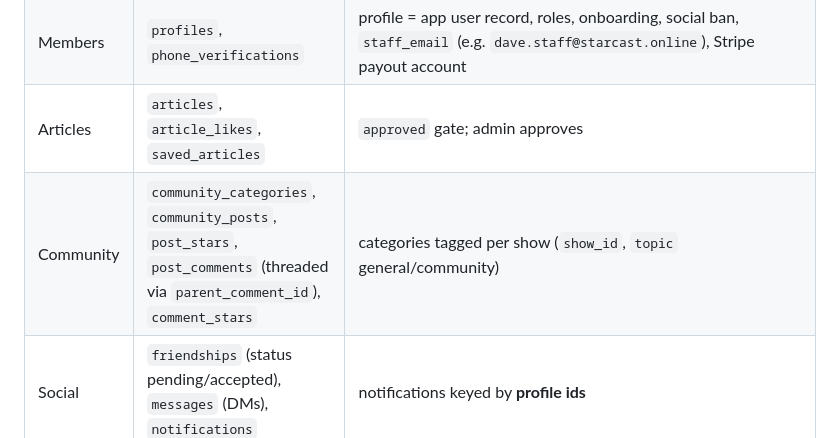
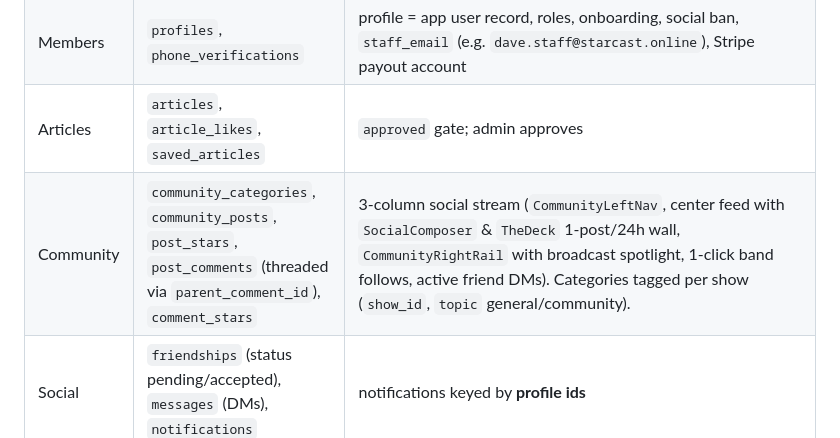
Before and after one commit to redmasterf0x/starcastonline, a Markdown page: AGENTS.md, the part around the change. Rendered like a GitHub page.

Commit message:
docs: update AGENTS.md with 3-column community social stream architecture

```diff
--- a/AGENTS.md
+++ b/AGENTS.md
@@ -96,7 +96,7 @@ Status/enum-like fields are plain `text` (values listed in comments). Few real F
 | Auth | `user`, `session`, `account`, `verification` | Better Auth managed |
 | Members | `profiles`, `phone_verifications` | profile = app user record, roles, onboarding, social ban, `staff_email` (e.g. `dave.staff@starcast.online`), Stripe payout account |
 | Articles | `articles`, `article_likes`, `saved_articles` | `approved` gate; admin approves |
-| Community | `community_categories`, `community_posts`, `post_stars`, `post_comments` (threaded via `parent_comment_id`), `comment_stars` | categories tagged per show (`show_id`, `topic` general/community) |
+| Community | `community_categories`, `community_posts`, `post_stars`, `post_comments` (threaded via `parent_comment_id`), `comment_stars` | 3-column social stream (`CommunityLeftNav`, center feed with `SocialComposer` & `TheDeck` 1-post/24h wall, `CommunityRightRail` with broadcast spotlight, 1-click band follows, active friend DMs). Categories tagged per show (`show_id`, `topic` general/community). |
 | Social | `friendships` (status pending/accepted), `messages` (DMs), `notifications` | notifications keyed by **profile ids** |
 | Bands / artists | `bands`, `band_links`, `band_posts`, `band_post_comments`, `band_follows` | `bands.slug` → `/bands/[slug]`; `type` band/artist; owner = `owner_user_id` |
 | Studio | `bookings`, `payments` | booking status requested→confirmed→checked_in→completed/cancelled; rate snapshot on booking |
```
